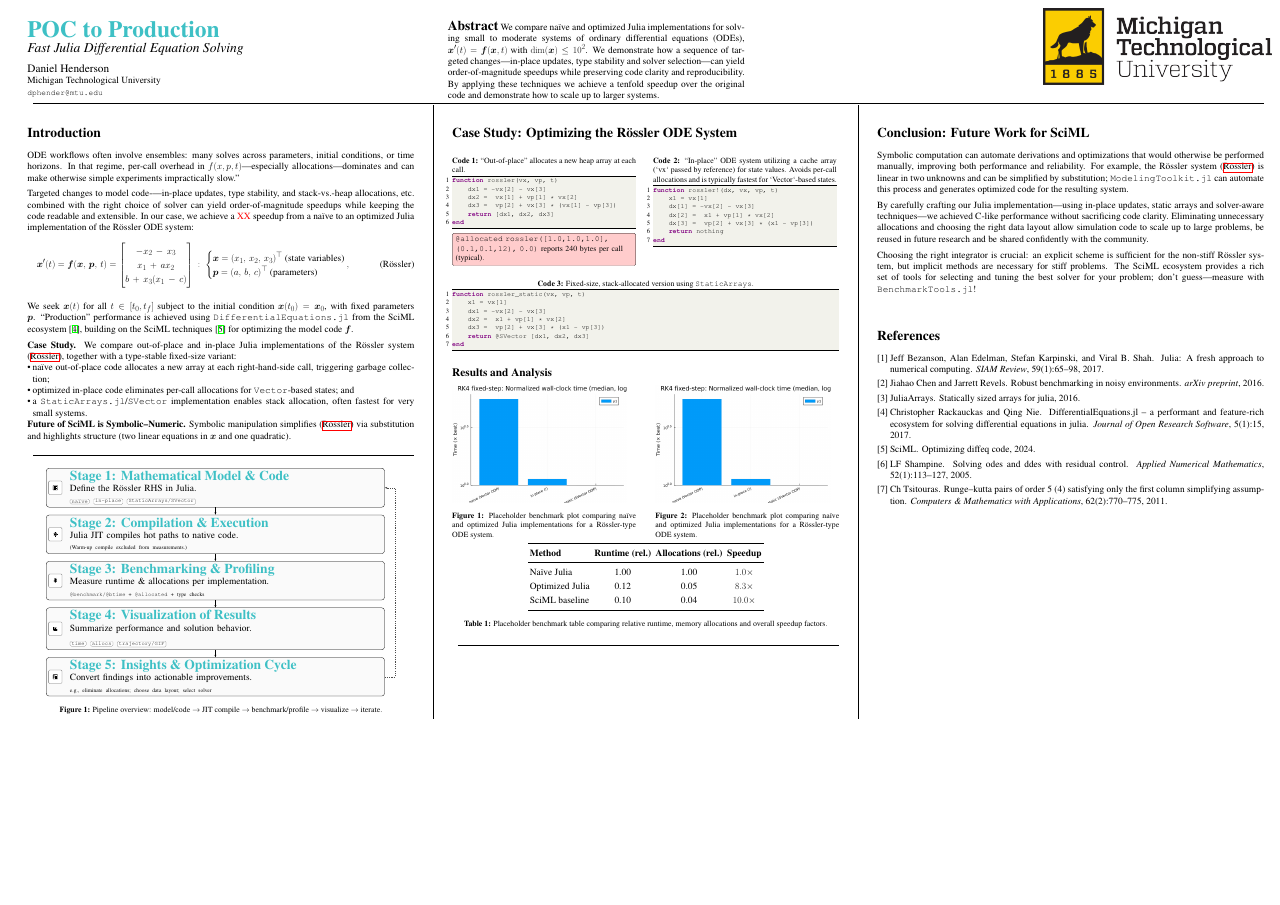
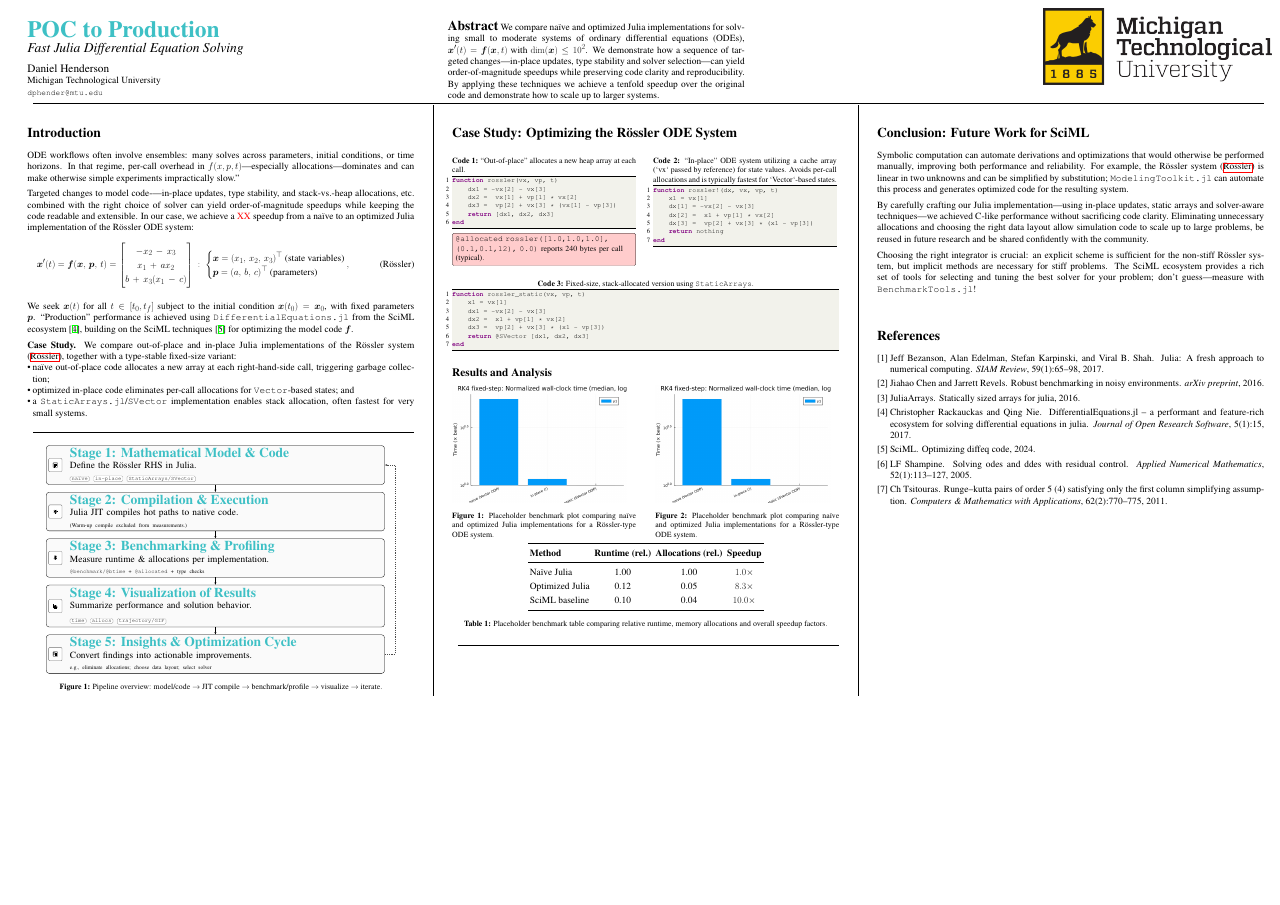
Before and after one commit to danphenderson/fast-julia, a LaTeX poster (poster/poster.tex): the whole page. Compiled offline with pdfLaTeX.

Commit message:
checking tonights updates

```diff
--- a/poster/poster.tex
+++ b/poster/poster.tex
@@ -96,9 +96,6 @@ of the Rössler system \eqref{eq:rossler}, together with a type-stable fixed-siz
   \item optimized in-place code eliminates per-call allocations for \texttt{Vector}-based states; and
   \item a \texttt{StaticArrays.jl}/\texttt{SVector} implementation enables stack allocation, often fastest for very small systems.
 \end{itemize}
-
-\noindent
-\textbf{Future of SciML is Symbolic--Numeric.}  Symbolic manipulation simplifies \eqref{eq:rossler} via substitution and highlights structure (two linear equations in $\vx$ and one quadratic).
 
 \medskip
 \hrulefill
```
